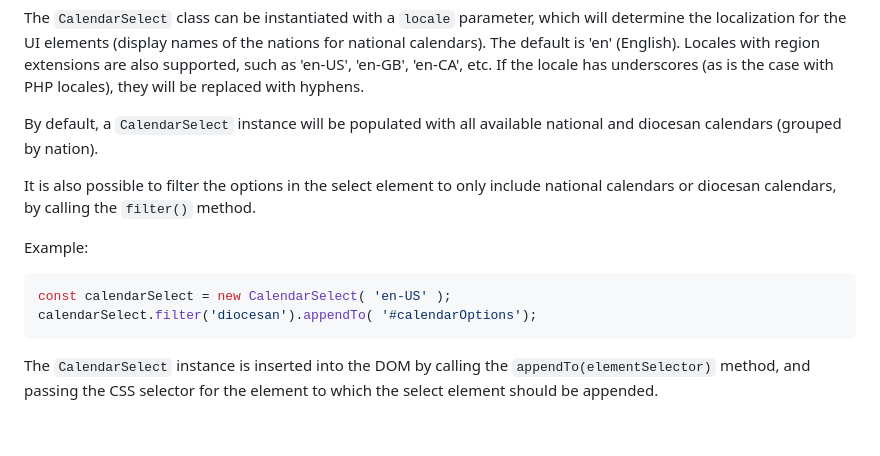
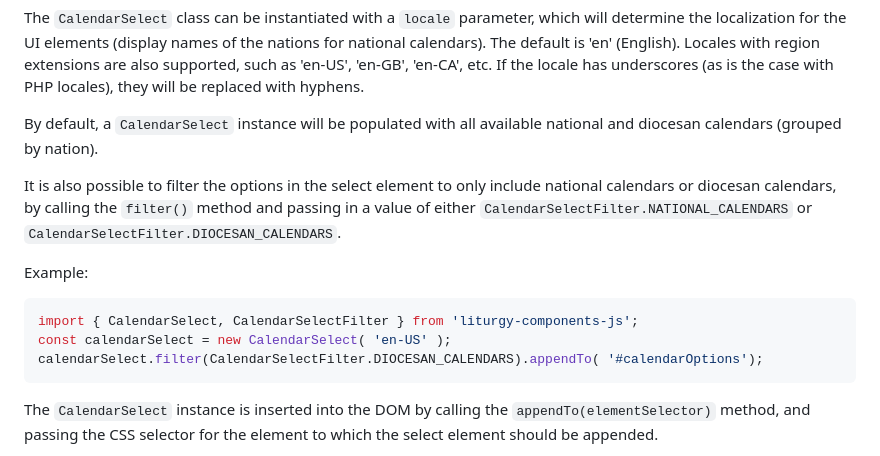
Before and after one commit to Liturgical-Calendar/liturgy-components-js, a Markdown page: README.md, the part around the change. Rendered like a GitHub page; blank space fills up the shorter version.

Commit message:
update with reference to new CalendarSelectFilter enum

````diff
--- a/README.md
+++ b/README.md
@@ -207,12 +207,13 @@ The default is 'en' (English). Locales with region extensions are also supported
 
 By default, a `CalendarSelect` instance will be populated with all available national and diocesan calendars (grouped by nation).
 
-It is also possible to filter the options in the select element to only include national calendars or diocesan calendars, by calling the `filter()` method.
+It is also possible to filter the options in the select element to only include national calendars or diocesan calendars, by calling the `filter()` method and passing in a value of either `CalendarSelectFilter.NATIONAL_CALENDARS` or `CalendarSelectFilter.DIOCESAN_CALENDARS`.
 
 Example:
 ```javascript
+import { CalendarSelect, CalendarSelectFilter } from 'liturgy-components-js';
 const calendarSelect = new CalendarSelect( 'en-US' );
-calendarSelect.filter('diocesan').appendTo( '#calendarOptions');
+calendarSelect.filter(CalendarSelectFilter.DIOCESAN_CALENDARS).appendTo( '#calendarOptions');
 ```
 
 The `CalendarSelect` instance is inserted into the DOM by calling the `appendTo(elementSelector)` method, and passing the CSS selector for the element to which the select element should be appended.
````
